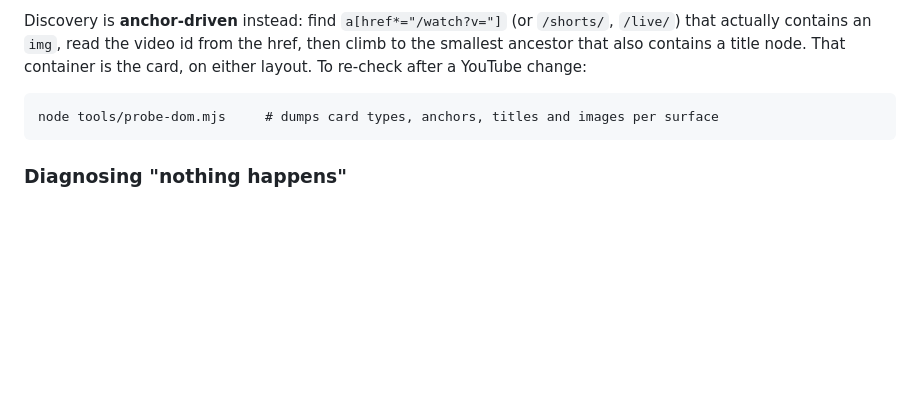
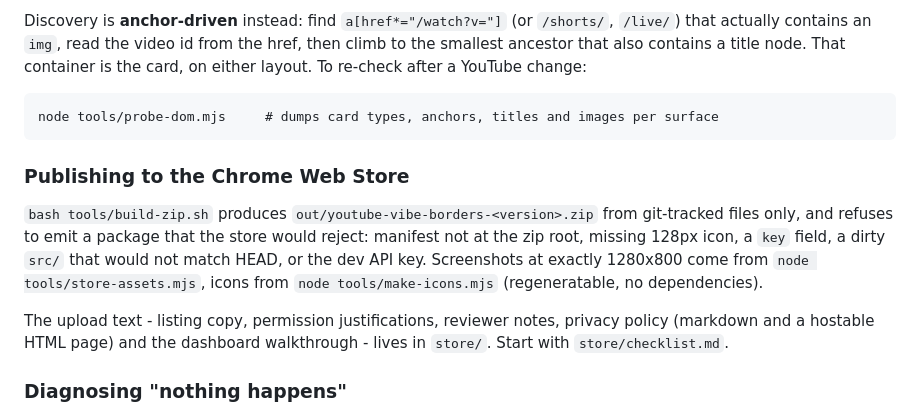
Before and after one commit to axomega-com/YouTube-Vibe-Borders-Chrome-Extension, a Markdown page: README.md, the part around the change. Rendered like a GitHub page; blank space fills up the shorter version.

Commit message:
docs: record the publishing workflow in the README

```diff
--- a/README.md
+++ b/README.md
@@ -91,6 +91,18 @@ either layout. To re-check after a YouTube change:
 
     node tools/probe-dom.mjs     # dumps card types, anchors, titles and images per surface
 
+### Publishing to the Chrome Web Store
+
+`bash tools/build-zip.sh` produces `out/youtube-vibe-borders-<version>.zip` from git-tracked
+files only, and refuses to emit a package that the store would reject: manifest not at the
+zip root, missing 128px icon, a `key` field, a dirty `src/` that would not match HEAD, or the
+dev API key. Screenshots at exactly 1280x800 come from `node tools/store-assets.mjs`, icons
+from `node tools/make-icons.mjs` (regeneratable, no dependencies).
+
+The upload text - listing copy, permission justifications, reviewer notes, privacy policy
+(markdown and a hostable HTML page) and the dashboard walkthrough - lives in `store/`. Start
+with `store/checklist.md`.
+
 ### Diagnosing "nothing happens"
 
 The popup reports **This tab: N of M thumbnails scored**. If it says *not running*, the
```
